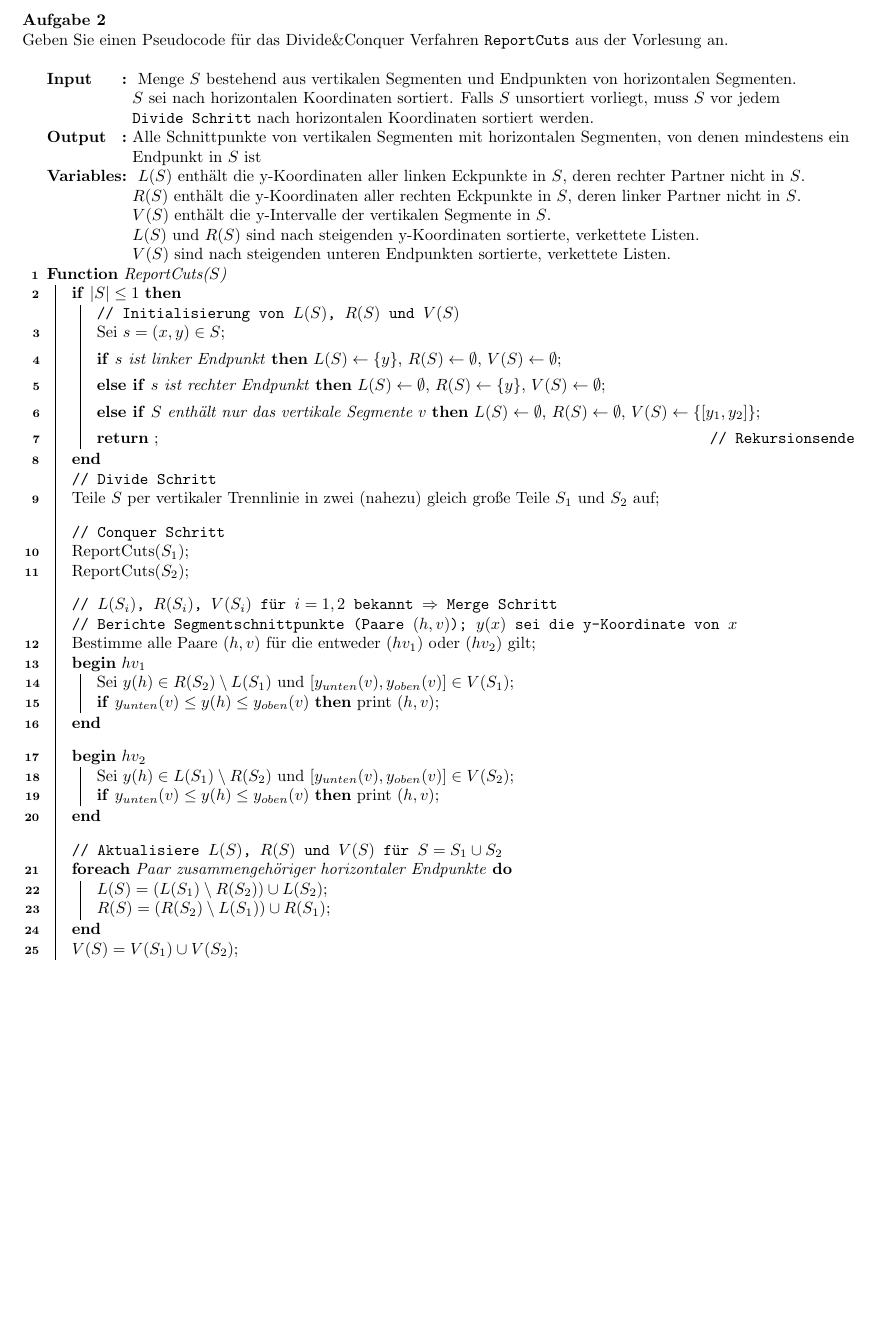
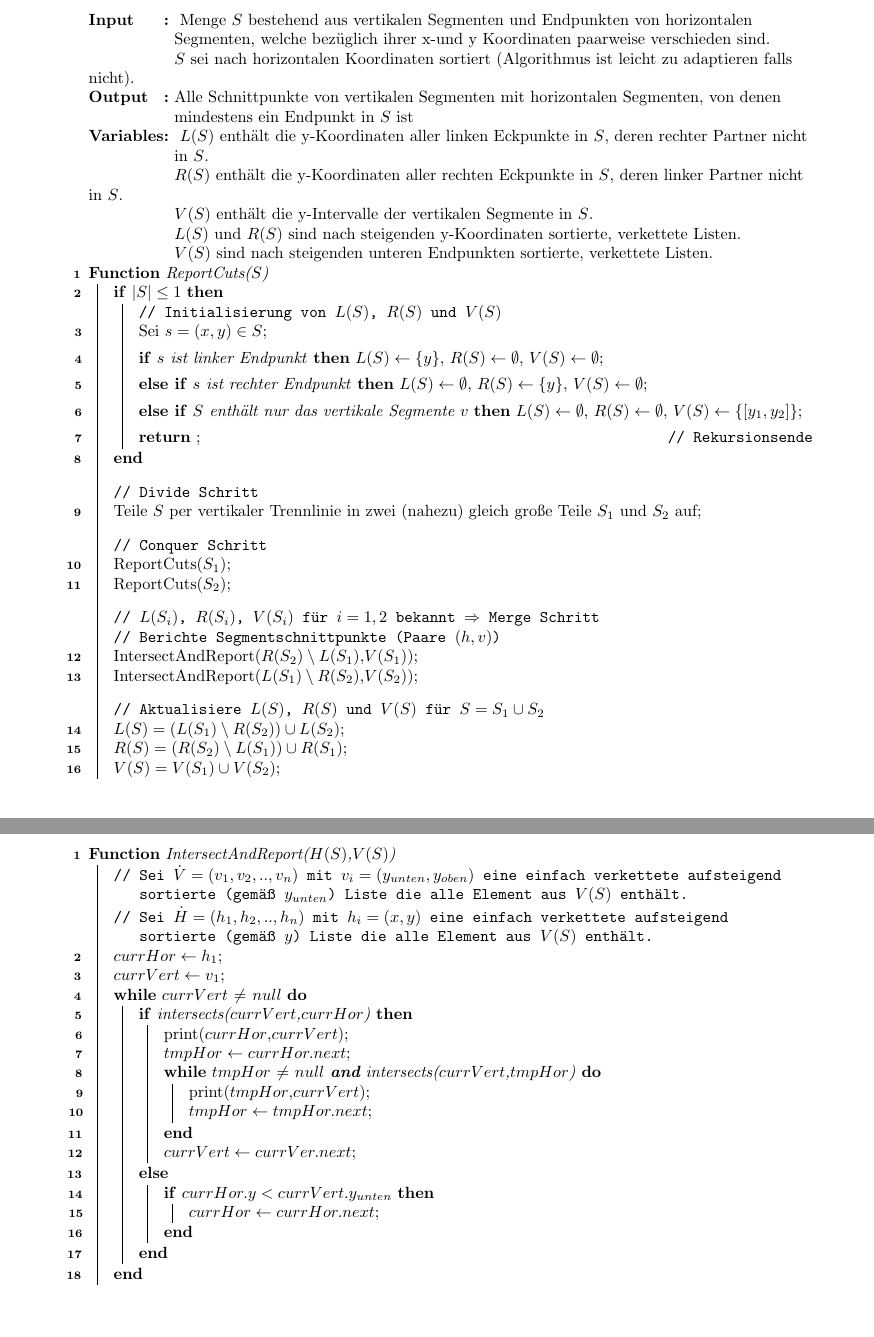
Before and after one commit to danielkocher/aads-ps, a LaTeX problem sheet (assignments/01_mueller/theorie.tex): part of page 2 of 2 before the commit and two parts of pages 2 and 3 of 3 after it, the two joined at a grey line, cut at the place of the change, the shorter picture padded with empty space. Compiled offline with pdfLaTeX.

Commit message:
IntersectAndReport

```diff
--- a/assignments/01_mueller/theorie.tex
+++ b/assignments/01_mueller/theorie.tex
@@ -2,7 +2,13 @@
 \usepackage{graphicx}
 \usepackage[utf8]{inputenc}
 \usepackage[linesnumbered]{algorithm2e}
-\usepackage[margin=.6in]{geometry}
+\usepackage[margin=.75in]{geometry}
+\newenvironment{algorithmic}{%
+\renewenvironment{algocf}[1][h]{}{}% pass over the floating stuff
+\algorithm
+}{%
+\endalgorithm
+}
 \begin{document}
 %
 \title{Assignment 1 \\ Advanced Algorithms \& Data Structures PS}%
@@ -10,20 +16,18 @@
 \maketitle%
 \clearpage%
 %
-\noindent%
-{\bfseries Aufgabe 2} \newline%
-Geben Sie einen Pseudocode f{\"u}r das Divide\&Conquer Verfahren \texttt{ReportCuts} aus der Vorlesung an.%
 
-\begin{algorithm}[ht]
+
+\begin{algorithm}
+\begin{algorithmic}[1]
   \SetKwProg{Fn}{Function}{}{}%
   \SetKwInOut{Input}{Input}%
   \SetKwInOut{Output}{Output}%
   \SetKwInOut{Variables}{Variables}%
 %
   \Input{
-    Menge $S$ bestehend aus vertikalen Segmenten und Endpunkten von horizontalen Segmenten. \\
-    $S$ sei nach horizontalen Koordinaten sortiert. Falls $S$ unsortiert vorliegt, muss $S$ vor jedem \\
-    \texttt{Divide Schritt} nach horizontalen Koordinaten sortiert werden.
+    Menge $S$ bestehend aus vertikalen Segmenten und Endpunkten von horizontalen Segmenten, welche bezüglich ihrer x-und y Koordinaten  paarweise verschieden sind. \\
+    $S$ sei nach horizontalen Koordinaten sortiert (Algorithmus ist leicht zu adaptieren falls nicht).
   }%
   \Output{Alle Schnittpunkte von vertikalen Segmenten mit horizontalen Segmenten, von denen mindestens ein Endpunkt in $S$ ist}%
   \Variables{
@@ -57,73 +60,48 @@ Geben Sie einen Pseudocode f{\"u}r das Divide\&Conquer Verfahren \texttt{ReportC
     ReportCuts($S_2$)\;%
     \BlankLine\BlankLine%
     \tcp{$L(S_i)$, $R(S_i)$, $V(S_i)$ f{\"u}r $i = 1, 2$ bekannt $\Rightarrow$ Merge Schritt}
-    \tcp{Berichte Segmentschnittpunkte (Paare $(h, v)$); $y(x)$ sei die y-Koordinate von $x$}
-    Bestimme alle Paare $(h, v)$ f{\"u}r die entweder ($hv_1$) oder ($hv_2$) gilt\;
-    \Begin($hv_1$){%
-      Sei $y(h)\in R(S_2) \setminus L(S_1)$ und $[y_{unten}(v), y_{oben}(v)]\in V(S_1)$\;%
-      \lIf{$y_{unten}(v) \le y(h) \le y_{oben}(v)$}{print $(h, v)$}%
-    }
-    \BlankLine\BlankLine%
-    \Begin($hv_2$){%
-      Sei $y(h)\in L(S_1) \setminus R(S_2)$ und $[y_{unten}(v), y_{oben}(v)]\in V(S_2)$\;%
-      \lIf{$y_{unten}(v) \le y(h) \le y_{oben}(v)$}{print $(h, v)$}%
-    }
+    \tcp{Berichte Segmentschnittpunkte (Paare $(h, v)$)}
+    IntersectAndReport($R(S_2) \setminus L(S_1)$,$V(S_1)$)\;
+    IntersectAndReport($L(S_1) \setminus R(S_2)$,$V(S_2)$)\;
+
     \BlankLine\BlankLine%
     \tcp{Aktualisiere $L(S)$, $R(S)$ und $V(S)$ f{\"u}r $S = S_1 \cup S_2$}
-    \ForEach{Paar zusammengeh{\"o}riger horizontaler Endpunkte}{%
-      $L(S) = \left( L(S_1) \setminus R(S_2) \right) \cup L(S_2)$\;
-      $R(S) = \left( R(S_2) \setminus L(S_1) \right) \cup R(S_1)$\;
-    }
+    $L(S) = \left( L(S_1) \setminus R(S_2) \right) \cup L(S_2)$\;
+    $R(S) = \left( R(S_2) \setminus L(S_1) \right) \cup R(S_1)$\;
     $V(S) = V(S_1) \cup V(S_2)$\;
   }%
+
+
+  \end{algorithmic}
+\end{algorithm}
+\begin{algorithm}
+\begin{algorithmic} [1]
+\SetKwProg{Fn}{Function}{}{}%                 % enter the algorithmic environment
+  \Fn{IntersectAndReport($H(S)$,$V(S)$)}{
+  	\tcp{Sei $\dot{V}=(v_1,v_2,..,v_n)$ mit $v_i=(y_{unten},y_{oben})$ eine einfach verkettete aufsteigend sortierte (gemäß $y_{unten}$) Liste die alle Element aus $V(S)$ enthält.}
+  	\tcp{Sei $\dot{H}=(h_1,h_2,..,h_n)$ mit $h_i=(x,y)$ eine einfach verkettete aufsteigend sortierte (gemäß $y$) Liste die alle Element aus $V(S)$ enthält.}
+	$currHor \leftarrow h_1$\;
+	$currVert \leftarrow v_1$\;
+\While{$currVert$ $\neq$ $null$}{
+
+	\eIf{intersects($currVert$,$currHor$)}{
+		print($currHor$,$currVert$)\;
+		$tmpHor \leftarrow currHor.next$\;
+		\While{$tmpHor$ $\neq$ $null$ \textbf{and} intersects($currVert$,$tmpHor$)}{
+			print($tmpHor$,$currVert$)\;
+			$tmpHor \leftarrow tmpHor.next$\;
+		}
+		$currVert \leftarrow currVer.next$\;
+	}{
+		\If{$currHor.y < currVert.y_{unten}$}{
+			$currHor \leftarrow currHor.next$\;
+			}
+	}
+}
+
+  }
+\end{algorithmic}
 \end{algorithm}
 
-%\begin{algorithm}[H]
-%
-%\SetKwProg{Fn}{Function}{}{}
-%\SetKwInOut{Input}{input}
-%\SetKwInOut{Output}{output}
-%
-% \Input{Menge von horizontalen Segmenten $H$  und eine Menge von vertikalen Segmenten $V$. Sei $H^{\ast}$ die Menge der Endpunkte der horizontalen Segmente und $S=H^{\ast} \cup V$.}
-% \Output{Paare $(h,v)$ mit $h \in H$ und $v \in V$.}
-%Sortiere Element von S gemäß ihrer horizontalen Position.\;
-%ReportCuts($S$,$L_{S}$,$R_{S}$,$V_{S}$)\;
-%\Fn{ReportCuts ($S$,$L_{S}$,$R_{S}$,$V_{S}$)}{
-%
-% \eIf{$|S|==1$ \tcp*{Sei p dieses Element}}{
-%   \Begin{
-%        \Switch{p}{
-%            \Case{p ist linker Endpunkt}{
-%                $L_{S}\leftarrow p_{y}$, $R_{S}\leftarrow \emptyset$, $V_{S}\leftarrow \emptyset$ \Return;
-%            }
-%             \Case{p ist rechter Endpunkt}{
-%                $L_{S}\leftarrow \emptyset$, $R_{S}\leftarrow p_{y}$, $V_{S}\leftarrow \emptyset$ \Return;
-%            }
-%              \Case{p vertikales Segment}{
-%                $L_{S}\leftarrow \emptyset$, $R_{S}\leftarrow \emptyset$, $V_{S}\leftarrow (p_{y1},p_{y2})$ \Return;
-%            }
-%        }
-%    }
-%
-%   }{
-%   Wähle eine geeignete vertikale Trennlinie (dh. beliebige x-Koordinate), welche die Menge S in zwei gleich große Teilmengen $S1$ und $S2$ teilt\;
-%    ReportCuts($S1$,$L_{S1}$,$R_{S1}$,$V_{S1}$)\;
-%    ReportCuts($S2$,$L_{S2}$,$R_{S2}$,$V_{S2}$)\;
-%    $tmp \leftarrow L_{S1} \cap R_{S2}$\;
-%    \tcc{$tmp$ enhält so alle horizontalen Segmente, die in $S1$ beginnen und in $S2$ enden.}
-%    print($(L_{S1} \setminus tmp) \odot V_{S2}$)\;
-%    \tcc{$(L_{S1} \setminus tmp)$ enhält  alle horizontalen Segmente, die in $S1$ beginnen und nicht in $S2$ enden. $h \odot V_{2}$ liefert alle $v \in V_{S2}$, die $h_{y}$ enthalten. Genaue Vorgehensweise ist den Folien der Vorlesung zu entnehmen.}
-%    print($(R_{S2} \setminus tmp) \odot V_{S1}$)\;
-%     \tcc{analog zu letztem print. Horizontale Segmente die in $S2$ enden und ihren Anfangspunkt nicht in $S1$ haben geschnitten mit den vertikalen Segmenten aus $S1$.}
-%    $L_{S}\leftarrow (L_{S1} \setminus tmp) \cup L_{S2}$\;
-%   	$R_{S}\leftarrow (R_{S2} \setminus tmp) \cup R_{S1}$\;
-%   	$V_{S}\leftarrow V_{S1} \cup V_{S2}$\;
-%   	\Return\;
-%  }
-%
-%}
-%\caption{PLG}
-% \caption{CutReporter}
-%\end{algorithm}
 
 \end{document}
```
Also changed, not shown: assignments/01_mueller/theorie.tex (5 more changed lines).
